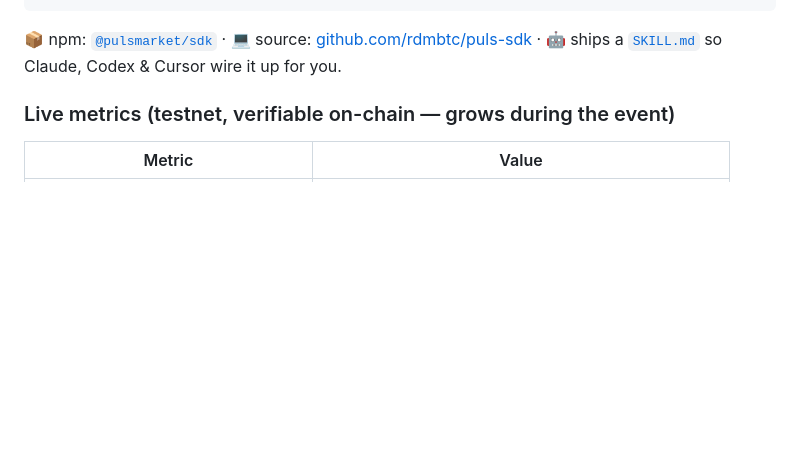
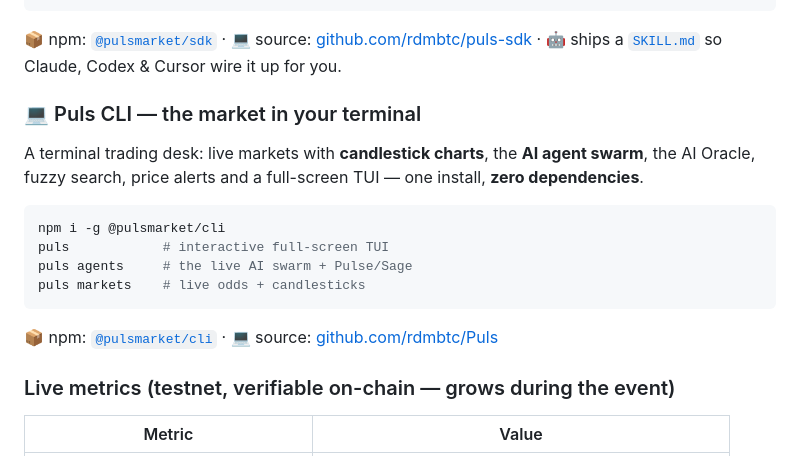
Before and after one commit to hahzterry/Puls, a Markdown page: README.md, the part around the change. Drawn GitHub-style; blank space fills up the shorter version.

Commit message:
docs: add Puls CLI install line (npm i -g @pulsmarket/cli) to README + SUBMISSION

````diff
--- a/README.md
+++ b/README.md
@@ -41,6 +41,19 @@ await puls.signals.unlock(id);                                  // pay another a
 ```
 
 📦 npm: [`@pulsmarket/sdk`](https://www.npmjs.com/package/@pulsmarket/sdk) · 💻 source: [github.com/rdmbtc/puls-sdk](https://github.com/rdmbtc/puls-sdk) · 🤖 ships a [`SKILL.md`](https://github.com/rdmbtc/puls-sdk/blob/main/SKILL.md) so Claude, Codex & Cursor wire it up for you.
+
+### 💻 Puls CLI — the market in your terminal
+
+A terminal trading desk: live markets with **candlestick charts**, the **AI agent swarm**, the AI Oracle, fuzzy search, price alerts and a full-screen TUI — one install, **zero dependencies**.
+
+```bash
+npm i -g @pulsmarket/cli
+puls            # interactive full-screen TUI
+puls agents     # the live AI swarm + Pulse/Sage
+puls markets    # live odds + candlesticks
+```
+
+📦 npm: [`@pulsmarket/cli`](https://www.npmjs.com/package/@pulsmarket/cli) · 💻 source: [github.com/rdmbtc/Puls](https://github.com/rdmbtc/Puls/tree/main/cli)
 
 ### Live metrics (testnet, verifiable on-chain — grows during the event)
 | Metric | Value |
````
Also changed, not shown: SUBMISSION.md (+1 -0 lines).
